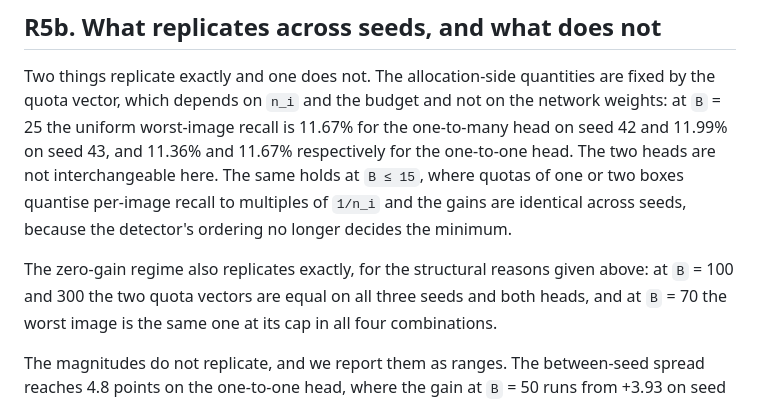
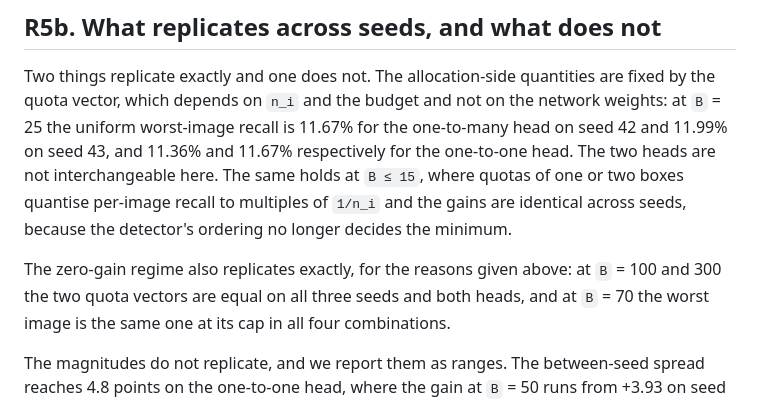
Before and after one commit to xyx-cmd-maker/yolo26-output-budget, a Markdown page: docs/manuscript-results-methods.md, the part around the change. GitHub-like rendering.

```diff
--- a/docs/manuscript-results-methods.md
+++ b/docs/manuscript-results-methods.md
@@ -227,7 +227,7 @@ vector, which depends on `n_i` and the budget and not on the network weights: at
 worst-image recall is 11.67% for the one-to-many head on seed 42 and 11.99% on seed 43, and 11.36% and
 11.67% respectively for the one-to-one head. The two heads are not interchangeable here. The same holds at `B ≤ 15`, where quotas of one or two boxes quantise per-image recall to multiples of `1/n_i` and the gains are identical across seeds, because the detector's ordering no longer decides the minimum.
 
-The zero-gain regime also replicates exactly, for the structural reasons given above: at `B` = 100 and 300
+The zero-gain regime also replicates exactly, for the reasons given above: at `B` = 100 and 300
 the two quota vectors are equal on all three seeds and both heads, and at `B` = 70 the worst image is the same
 one at its cap in all four combinations.
 
```
Also changed, not shown: docs/manuscript-abstract-intro-discussion.md (+2 -2 lines).
